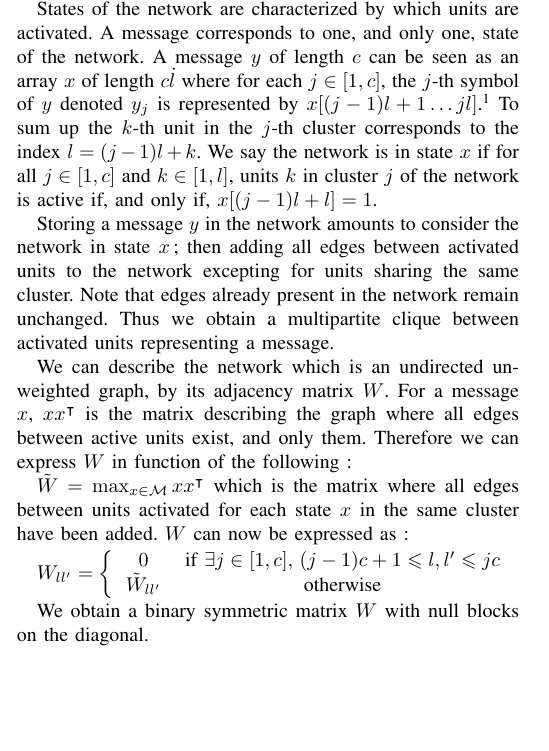
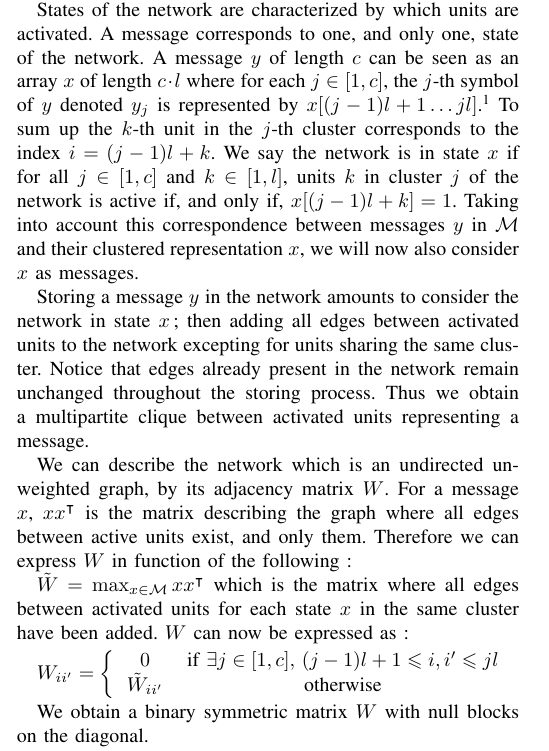
Before and after one commit to projcompil/jsam, a LaTeX paper (Articles/article.tex): part of one column of page 1 of 5, cut so that both start at the same text, the shorter picture padded with empty space. Compiled offline with pdfLaTeX.

Commit message:
correction indice

```diff
--- a/Articles/article.tex
+++ b/Articles/article.tex
@@ -160,12 +160,12 @@
 
 	%binary constant weight codes of weight $a$.
 
-	States of the network are characterized by which units are activated. A message corresponds to one, and only one, state of the network. A message $y$ of length $c$ can be seen as an array $x$ of length $c\dot l$ where for each $j\in [1,c]$, the $j$-th symbol of $y$ denoted $y_j$ is represented by $x[(j-1)l+1\hdots jl]$.\footnote{This is a clustered representation. $x$ is separated in $c$ clusters of $l$ units.} To sum up the $k$-th unit in the $j$-th cluster corresponds to the index $l = (j-1)l+k$. We say the network is in state $x$ if for all $j\in [1, c]$ and $k\in [1,l]$, units $k$ in cluster $j$ of the network is active if, and only if, $x[(j-1)l+l] = 1$.
+	States of the network are characterized by which units are activated. A message corresponds to one, and only one, state of the network. A message $y$ of length $c$ can be seen as an array $x$ of length $c\cdot{} l$ where for each $j\in [1,c]$, the $j$-th symbol of $y$ denoted $y_j$ is represented by $x[(j-1)l+1\hdots jl]$.\footnote{This is a clustered representation. $x$ is separated in $c$ clusters of $l$ units.} To sum up the $k$-th unit in the $j$-th cluster corresponds to the index $i = (j-1)l+k$. We say the network is in state $x$ if for all $j\in [1, c]$ and $k\in [1,l]$, units $k$ in cluster $j$ of the network is active if, and only if, $x[(j-1)l+k] = 1$. Taking into account this correspondence between messages $y$ in $\mathcal{M}$ and their clustered representation $x$, we will now also consider $x$ as messages.
 
 	%Each message $x = (x_j)_{1 \le j \le c}$ is mapped to $y = (y_j)_{1 \le j \le c}$ where $y_j$ is the binary representation of the $x_i$-th $a$-combination of $l$ elements (the mapping doesn't matter as long as it is fixed).\footnote{This is a local code of constant-weight $a$.}
 
 	Storing a message $y$ in the network amounts to consider the network in state $x\,$%, that is for all $j$ and $k$ such as $1 \le k \le l$ and $1 \le j \le c$, the unit $k$ in the cluster $j$ is activated if and only if $x[(j-1)l+k] = 1$
-	; then adding all edges between activated units to the network excepting for units sharing the same cluster. Note that edges already present in the network remain unchanged. Thus we obtain a multipartite clique between activated units representing a message.% The parameter $a$ describing the number of activated units per cluster will be called number of activities.
+	; then adding all edges between activated units to the network excepting for units sharing the same cluster. Notice that edges already present in the network remain unchanged throughout the storing process. Thus we obtain a multipartite clique between activated units representing a message.% The parameter $a$ describing the number of activated units per cluster will be called number of activities.
 
 
 
@@ -173,13 +173,13 @@
 
 	We can describe the network which is an undirected unweighted graph, by its adjacency matrix $W$. For a message $x$, $x x^{\intercal}$ is the matrix describing the graph where all edges between active units exist, and only them. Therefore we can express $W$ in function of the following :
 
-	$\tilde{W} = \max_{x\in \mathcal{M}} x x^{\intercal}$ which is the matrix where all edges between units activated for each state $x$ in the same cluster have been added.
+	$\tilde{W} = \max_{x\in \mathcal{M}} x x^{\intercal}$ which is the matrix where all edges between  activated units for each state $x$ in the same cluster have been added.
 	$W$ can now be expressed as :\vspace*{1mm}
 
-	$W_{ll'} = \bigg \{
+	$W_{ii'} = \bigg \{
   \begin{tabular}{ccc}
-  $0$ & if $\exists j\in [1, c], \, (j-1)c+1 \le l,l' \le jc$ \\
-  $\tilde{W}_{ll'}$ & otherwise
+  $0$ & if $\exists j\in [1, c], \, (j-1)l+1 \le i,i' \le jl$ \\
+  $\tilde{W}_{ii'}$ & otherwise
   \end{tabular}
   $
   \vspace*{1mm}
```
Also changed, not shown: Articles/article.pdf.
